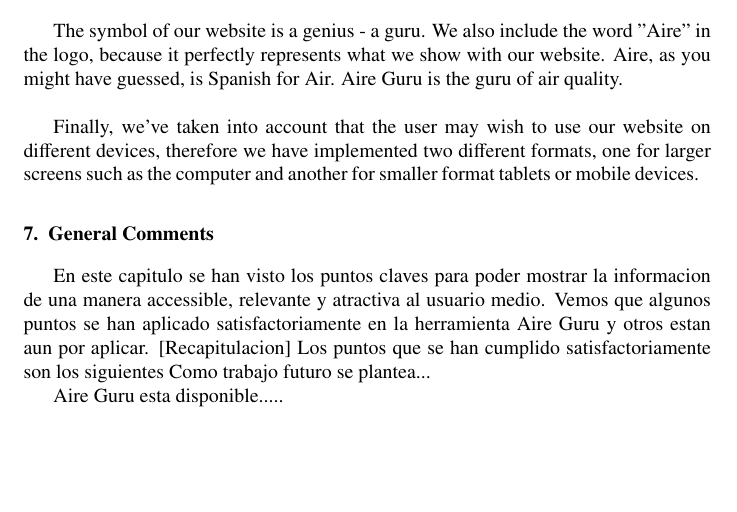
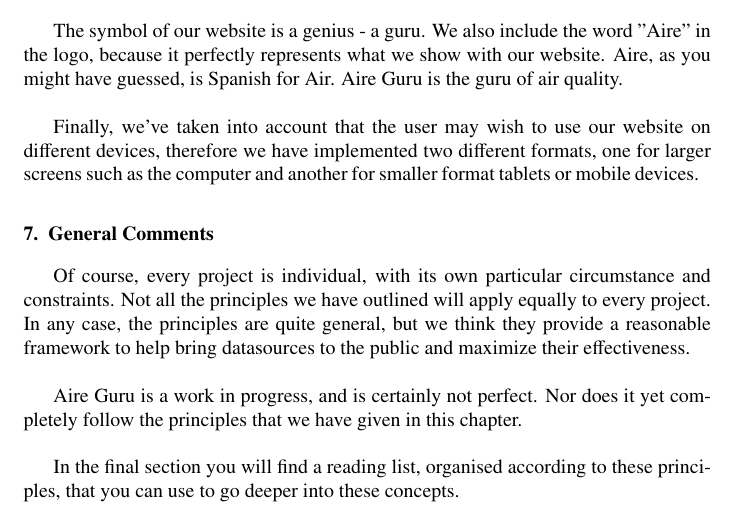
Before and after one commit to luzmo84/elsevierAirticle, a LaTeX paper (chapter.tex, which reads contents/conclusion/_section.tex): part of page 36 of 36, cut so that both start at the same text, the shorter picture padded with empty space. Compiled offline with pdfLaTeX.

Commit message:
General Comments

```diff
--- a/contents/conclusion/_section.tex
+++ b/contents/conclusion/_section.tex
@@ -1,10 +1,12 @@
 \section{General Comments}
 
-En este capitulo se han visto los puntos claves para poder mostrar la informacion de una manera accessible,
-relevante y atractiva al usuario medio. Vemos que algunos puntos se han aplicado satisfactoriamente en la herramienta
-Aire Guru y otros estan aun por aplicar.
-[Recapitulacion]
-Los puntos que se han cumplido satisfactoriamente son los siguientes
-Como trabajo futuro se plantea...
+Of course, every project is individual, with its own particular circumstance and constraints. Not all
+the principles we have outlined will apply equally to every project. In any case, the principles are
+quite general, but we think they provide a reasonable framework to help bring datasources to the public
+and maximize their effectiveness.\\
 
-Aire Guru esta disponible.....
+Aire Guru is a work in progress, and is certainly not perfect. Nor does it yet completely follow the principles
+that we have given in this chapter.\\
+
+In the final section you will find a reading list, organised according to these principles, that you
+can use to go deeper into these concepts.\\
```
